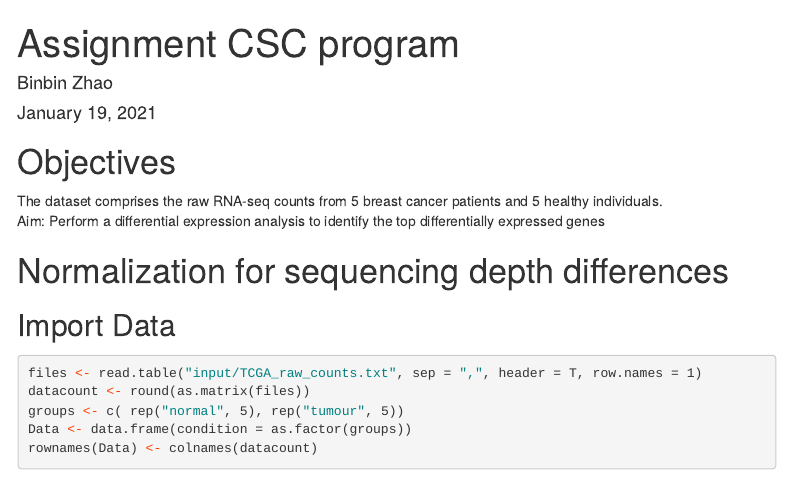
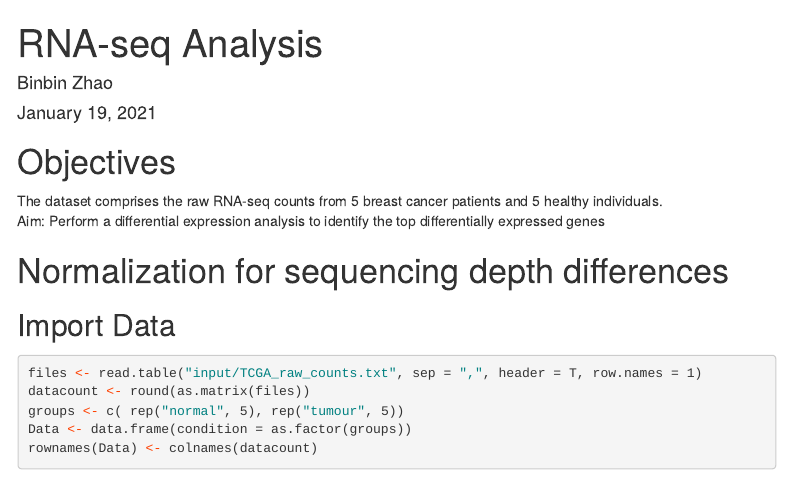
Before and after one commit to binbinZhao2017/rna_seq_analysis, an R Markdown document (Differential_gene_expression_analysis_Assignment_CSC_program.Rmd): the page in a window 1100 px wide, from its top. Rendered offline with R 4.5, knitr and Pandoc, with nearby package versions; some code elsewhere in the file could not run offline; menus at the side of the page are left out; long lines of code are wrapped.

```diff
--- a/Differential_gene_expression_analysis_Assignment_CSC_program.Rmd
+++ b/Differential_gene_expression_analysis_Assignment_CSC_program.Rmd
@@ -1,5 +1,5 @@
 ---
-title: "Assignment CSC program"
+title: "RNA-seq Analysis"
 author: "Binbin Zhao"
 date: '`r format(Sys.Date(), "%B %d, %Y")`'
 output:
```
Also changed, not shown: README.md, output/figures/revigo_treemap_bp.pdf, output/figures/revigo_treemap_cc.pdf, output/figures/revigo_treemap_mf.pdf.
